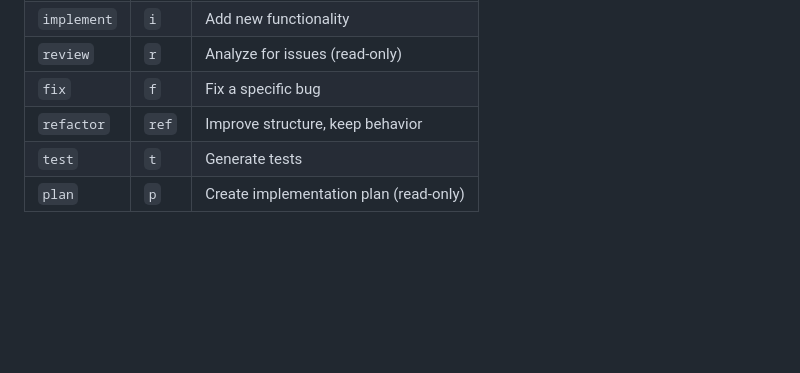
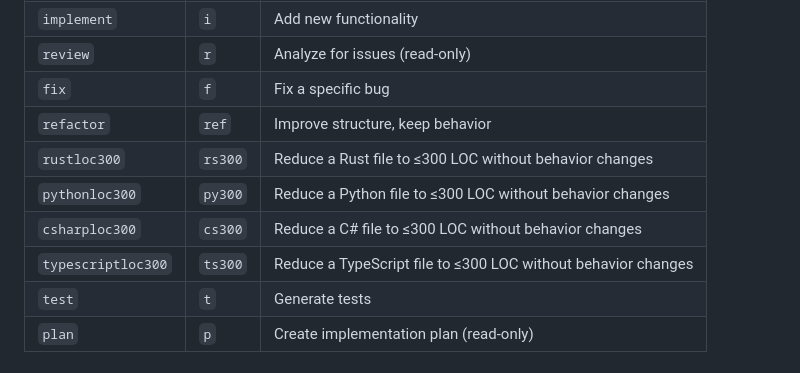
Before and after one commit to MAF2414/kyco, a Markdown page: README.md, the part around the change. Rendered like a GitHub page; blank space fills up the shorter version.

Commit message:
docs: add loc300 modes to README

```diff
--- a/README.md
+++ b/README.md
@@ -115,6 +115,10 @@ In your IDE: select code → `Cmd+Alt+Y` (Mac) or `Ctrl+Alt+Y` (Win/Linux) → p
 | `review` | `r` | Analyze for issues (read-only) |
 | `fix` | `f` | Fix a specific bug |
 | `refactor` | `ref` | Improve structure, keep behavior |
+| `rustloc300` | `rs300` | Reduce a Rust file to ≤300 LOC without behavior changes |
+| `pythonloc300` | `py300` | Reduce a Python file to ≤300 LOC without behavior changes |
+| `csharploc300` | `cs300` | Reduce a C# file to ≤300 LOC without behavior changes |
+| `typescriptloc300` | `ts300` | Reduce a TypeScript file to ≤300 LOC without behavior changes |
 | `test` | `t` | Generate tests |
 | `plan` | `p` | Create implementation plan (read-only) |
 
```
